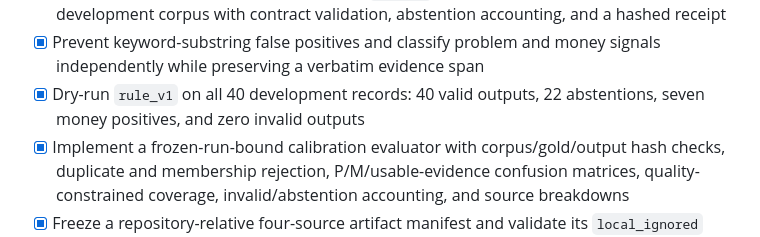
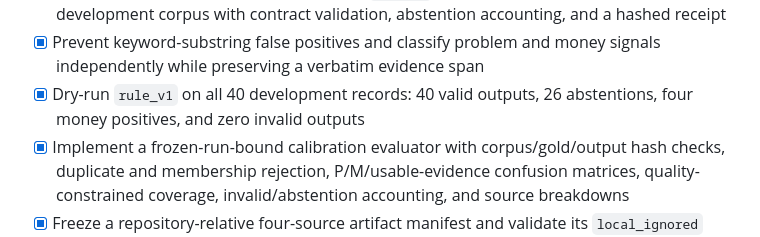
Before and after one commit to nolec/research-auto, a Markdown page: docs/roadmap.md, the part around the change. GitHub-like rendering.

Commit message:
docs: 동결 기준으로 로드맵 수치 정리

```diff
--- a/docs/roadmap.md
+++ b/docs/roadmap.md
@@ -504,8 +504,8 @@ Current code checkpoint:
       development corpus with contract validation, abstention accounting, and a hashed receipt
 - [x] Prevent keyword-substring false positives and classify problem and money signals
       independently while preserving a verbatim evidence span
-- [x] Dry-run `rule_v1` on all 40 development records: 40 valid outputs, 22 abstentions,
-      seven money positives, and zero invalid outputs
+- [x] Dry-run `rule_v1` on all 40 development records: 40 valid outputs, 26 abstentions,
+      four money positives, and zero invalid outputs
 - [x] Implement a frozen-run-bound calibration evaluator with corpus/gold/output hash checks,
       duplicate and membership rejection, P/M/usable-evidence confusion matrices,
       quality-constrained coverage, invalid/abstention accounting, and source breakdowns
```
